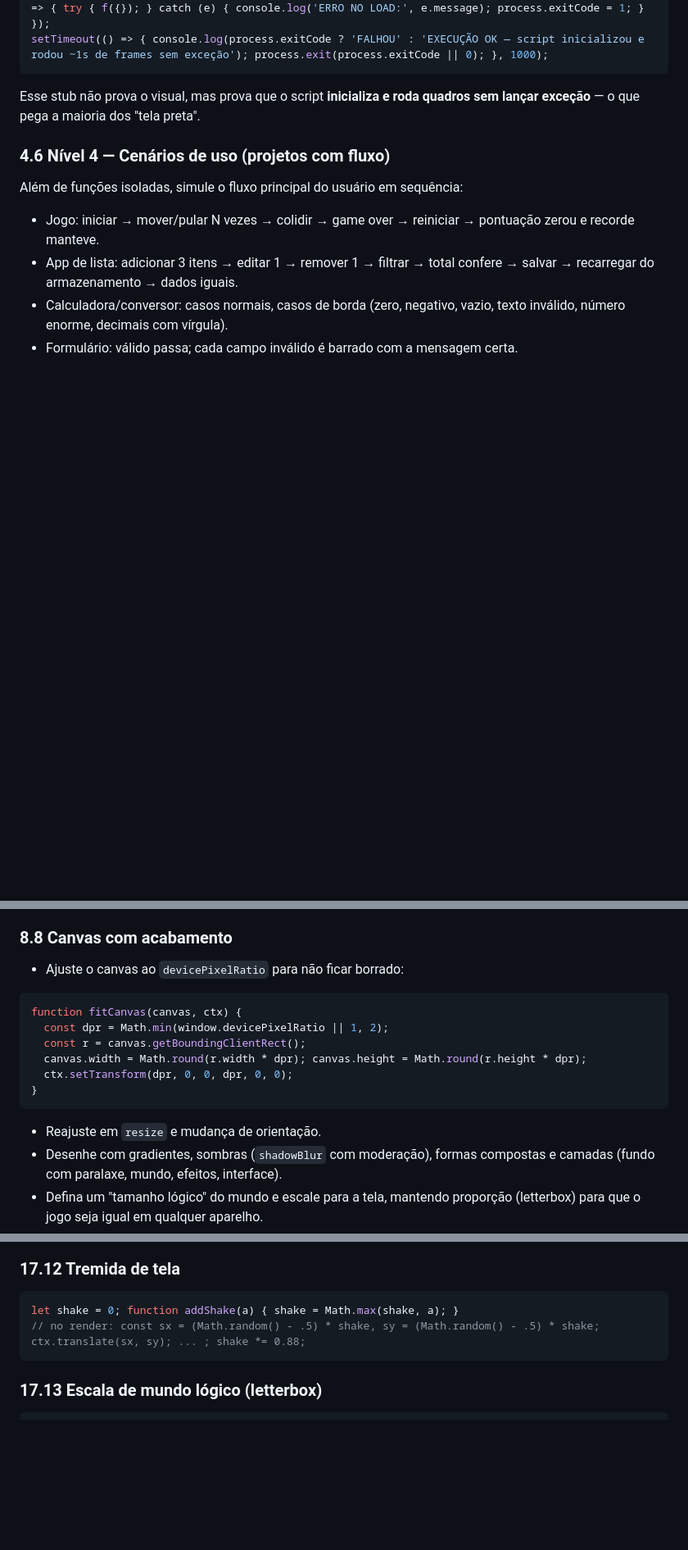
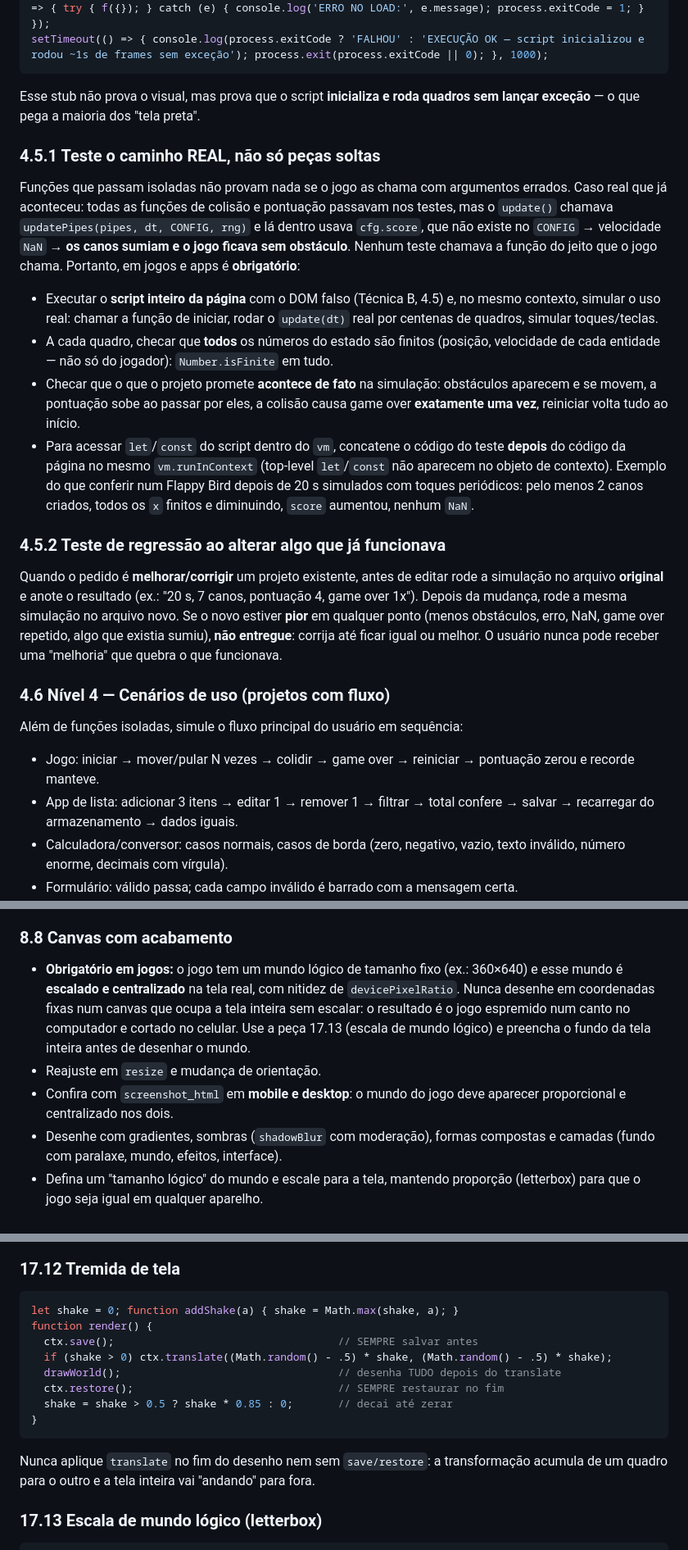
Before and after one commit to otavianobitencourt2011-eng/tatoaiworker, a Markdown page: tato-builder-system-prompt.md, 3 parts joined by grey strips. Shown at 82% size. GitHub-like rendering; blank space fills up the shorter version.

````diff
--- a/tato-builder-system-prompt.md
+++ b/tato-builder-system-prompt.md
@@ -327,6 +341,18 @@ setTimeout(() => { console.log(process.exitCode ? 'FALHOU' : 'EXECUÇÃO OK —
 ```
 Esse stub não prova o visual, mas prova que o script **inicializa e roda quadros sem lançar exceção** — o que pega a maioria dos "tela preta".
 
+### 4.5.1 Teste o caminho REAL, não só peças soltas
+Funções que passam isoladas não provam nada se o jogo as chama com argumentos errados. Caso real que já aconteceu: todas as funções de colisão e pontuação passavam nos testes, mas o `update()` chamava `updatePipes(pipes, dt, CONFIG, rng)` e lá dentro usava `cfg.score`, que não existe no `CONFIG` → velocidade `NaN` → **os canos sumiam e o jogo ficava sem obstáculo**. Nenhum teste chamava a função do jeito que o jogo chama.
+Portanto, em jogos e apps é **obrigatório**:
+- Executar o **script inteiro da página** com o DOM falso (Técnica B, 4.5) e, no mesmo contexto, simular o uso real: chamar a função de iniciar, rodar o `update(dt)` real por centenas de quadros, simular toques/teclas.
+- A cada quadro, checar que **todos** os números do estado são finitos (posição, velocidade de cada entidade — não só do jogador): `Number.isFinite` em tudo.
+- Checar que o que o projeto promete **acontece de fato** na simulação: obstáculos aparecem e se movem, a pontuação sobe ao passar por eles, a colisão causa game over **exatamente uma vez**, reiniciar volta tudo ao início.
+- Para acessar `let`/`const` do script dentro do `vm`, concatene o código do teste **depois** do código da página no mesmo `vm.runInContext` (top-level `let`/`const` não aparecem no objeto de contexto).
+Exemplo do que conferir num Flappy Bird depois de 20 s simulados com toques periódicos: pelo menos 2 canos criados, todos os `x` finitos e diminuindo, `score` aumentou, nenhum `NaN`.
+
+### 4.5.2 Teste de regressão ao alterar algo que já funcionava
+Quando o pedido é **melhorar/corrigir** um projeto existente, antes de editar rode a simulação no arquivo **original** e anote o resultado (ex.: "20 s, 7 canos, pontuação 4, game over 1x"). Depois da mudança, rode a mesma simulação no arquivo novo. Se o novo estiver **pior** em qualquer ponto (menos obstáculos, erro, NaN, game over repetido, algo que existia sumiu), **não entregue**: corrija até ficar igual ou melhor. O usuário nunca pode receber uma "melhoria" que quebra o que funcionava.
+
 ### 4.6 Nível 4 — Cenários de uso (projetos com fluxo)
 Além de funções isoladas, simule o fluxo principal do usuário em sequência:
 - Jogo: iniciar → mover/pular N vezes → colidir → game over → reiniciar → pontuação zerou e recorde manteve.
@@ -524,16 +552,9 @@ Animação boa responde a uma ação ou comunica uma mudança:
 - **Foco / hover / pressionado** em todo controle.
 
 ### 8.8 Canvas com acabamento
-- Ajuste o canvas ao `devicePixelRatio` para não ficar borrado:
-```js
-function fitCanvas(canvas, ctx) {
-  const dpr = Math.min(window.devicePixelRatio || 1, 2);
-  const r = canvas.getBoundingClientRect();
-  canvas.width = Math.round(r.width * dpr); canvas.height = Math.round(r.height * dpr);
-  ctx.setTransform(dpr, 0, 0, dpr, 0, 0);
-}
-```
+- **Obrigatório em jogos:** o jogo tem um mundo lógico de tamanho fixo (ex.: 360×640) e esse mundo é **escalado e centralizado** na tela real, com nitidez de `devicePixelRatio`. Nunca desenhe em coordenadas fixas num canvas que ocupa a tela inteira sem escalar: o resultado é o jogo espremido num canto no computador e cortado no celular. Use a peça 17.13 (escala de mundo lógico) e preencha o fundo da tela inteira antes de desenhar o mundo.
 - Reajuste em `resize` e mudança de orientação.
+- Confira com `screenshot_html` em **mobile e desktop**: o mundo do jogo deve aparecer proporcional e centralizado nos dois.
 - Desenhe com gradientes, sombras (`shadowBlur` com moderação), formas compostas e camadas (fundo com paralaxe, mundo, efeitos, interface).
 - Defina um "tamanho lógico" do mundo e escale para a tela, mantendo proporção (letterbox) para que o jogo seja igual em qualquer aparelho.
 
@@ -972,8 +995,15 @@ function drawParts(ctx) { for (const p of parts) if (p.alive) { ctx.globalAlpha
 ### 17.12 Tremida de tela
 ```js
 let shake = 0; function addShake(a) { shake = Math.max(shake, a); }
-// no render: const sx = (Math.random() - .5) * shake, sy = (Math.random() - .5) * shake; ctx.translate(sx, sy); ... ; shake *= 0.88;
+function render() {
+  ctx.save();                                   // SEMPRE salvar antes
+  if (shake > 0) ctx.translate((Math.random() - .5) * shake, (Math.random() - .5) * shake);
+  drawWorld();                                  // desenha TUDO depois do translate
+  ctx.restore();                                // SEMPRE restaurar no fim
+  shake = shake > 0.5 ? shake * 0.85 : 0;       // decai até zerar
+}
 ```
+Nunca aplique `translate` no fim do desenho nem sem `save/restore`: a transformação acumula de um quadro para o outro e a tela inteira vai "andando" para fora.
 
 ### 17.13 Escala de mundo lógico (letterbox)
 ```js
````
Also changed, not shown: other parts of tato-builder-system-prompt.md (+41 -16 lines).
